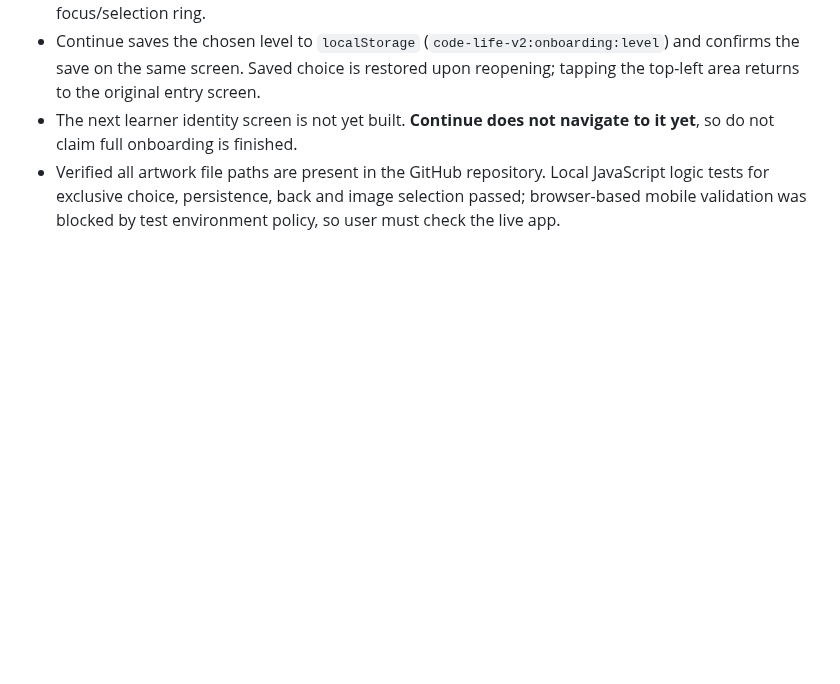
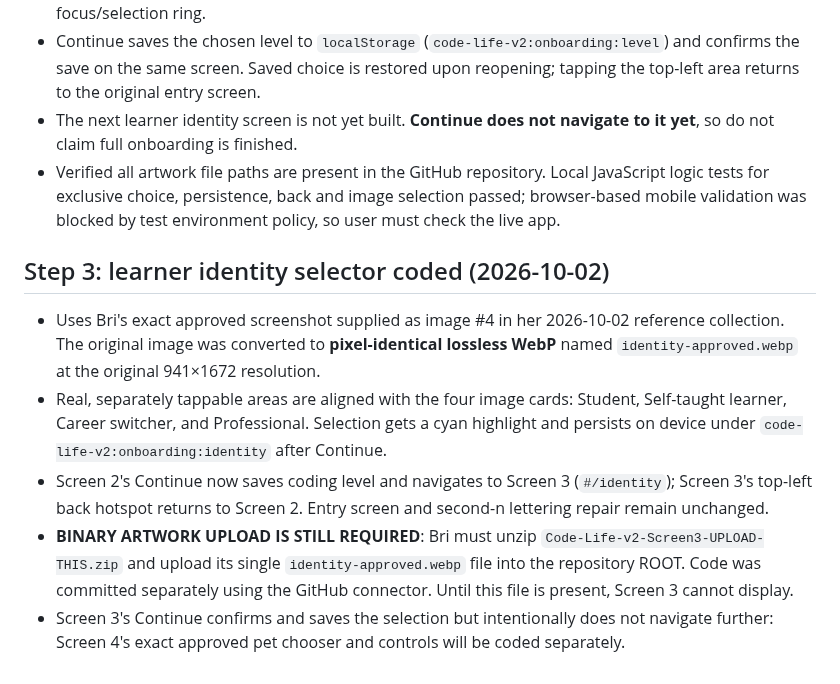
Before and after one commit to ameastudio/Code-life-v2, a Markdown page: BUILD-STATUS.md, the part around the change. GitHub-like rendering; blank space fills up the shorter version.

Commit message:
Record coded learner identity screen and exact image asset pending upload

```diff
--- a/BUILD-STATUS.md
+++ b/BUILD-STATUS.md
@@ -29,3 +29,10 @@ Bri uploaded all four files to the repository ROOT rather than the requested fol
 - Continue saves the chosen level to `localStorage` (`code-life-v2:onboarding:level`) and confirms the save on the same screen. Saved choice is restored upon reopening; tapping the top-left area returns to the original entry screen.
 - The next learner identity screen is not yet built. **Continue does not navigate to it yet**, so do not claim full onboarding is finished.
 - Verified all artwork file paths are present in the GitHub repository. Local JavaScript logic tests for exclusive choice, persistence, back and image selection passed; browser-based mobile validation was blocked by test environment policy, so user must check the live app.
+
+## Step 3: learner identity selector coded (2026-10-02)
+- Uses Bri's exact approved screenshot supplied as image #4 in her 2026-10-02 reference collection. The original image was converted to **pixel-identical lossless WebP** named `identity-approved.webp` at the original 941×1672 resolution.
+- Real, separately tappable areas are aligned with the four image cards: Student, Self-taught learner, Career switcher, and Professional. Selection gets a cyan highlight and persists on device under `code-life-v2:onboarding:identity` after Continue.
+- Screen 2's Continue now saves coding level and navigates to Screen 3 (`#/identity`); Screen 3's top-left back hotspot returns to Screen 2. Entry screen and second-n lettering repair remain unchanged.
+- **BINARY ARTWORK UPLOAD IS STILL REQUIRED**: Bri must unzip `Code-Life-v2-Screen3-UPLOAD-THIS.zip` and upload its single `identity-approved.webp` file into the repository ROOT. Code was committed separately using the GitHub connector. Until this file is present, Screen 3 cannot display.
+- Screen 3's Continue confirms and saves the selection but intentionally does not navigate further: Screen 4's exact approved pet chooser and controls will be coded separately.
```
